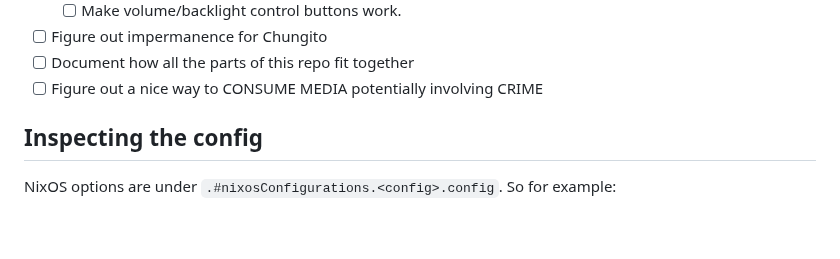
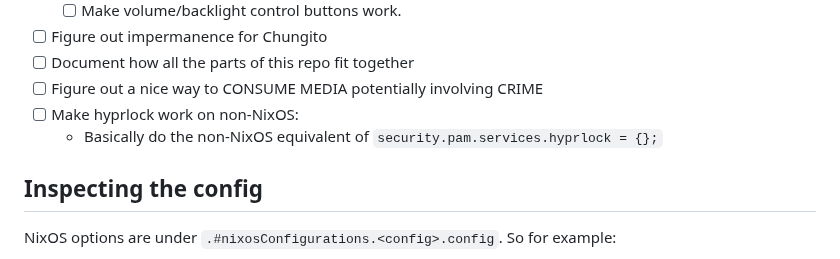
Before and after one commit to bjackman/boxen, a Markdown page: README.md, the part around the change. GitHub-like rendering; blank space fills up the shorter version.

```diff
--- a/README.md
+++ b/README.md
@@ -61,6 +61,8 @@
 - [ ] Figure out impermanence for Chungito
 - [ ] Document how all the parts of this repo fit together
 - [ ] Figure out a nice way to CONSUME MEDIA potentially involving CRIME
+- [ ] Make hyprlock work on non-NixOS:
+    - Basically do the non-NixOS equivalent of `security.pam.services.hyprlock = {};`
 
 ## Inspecting the config
 
```
